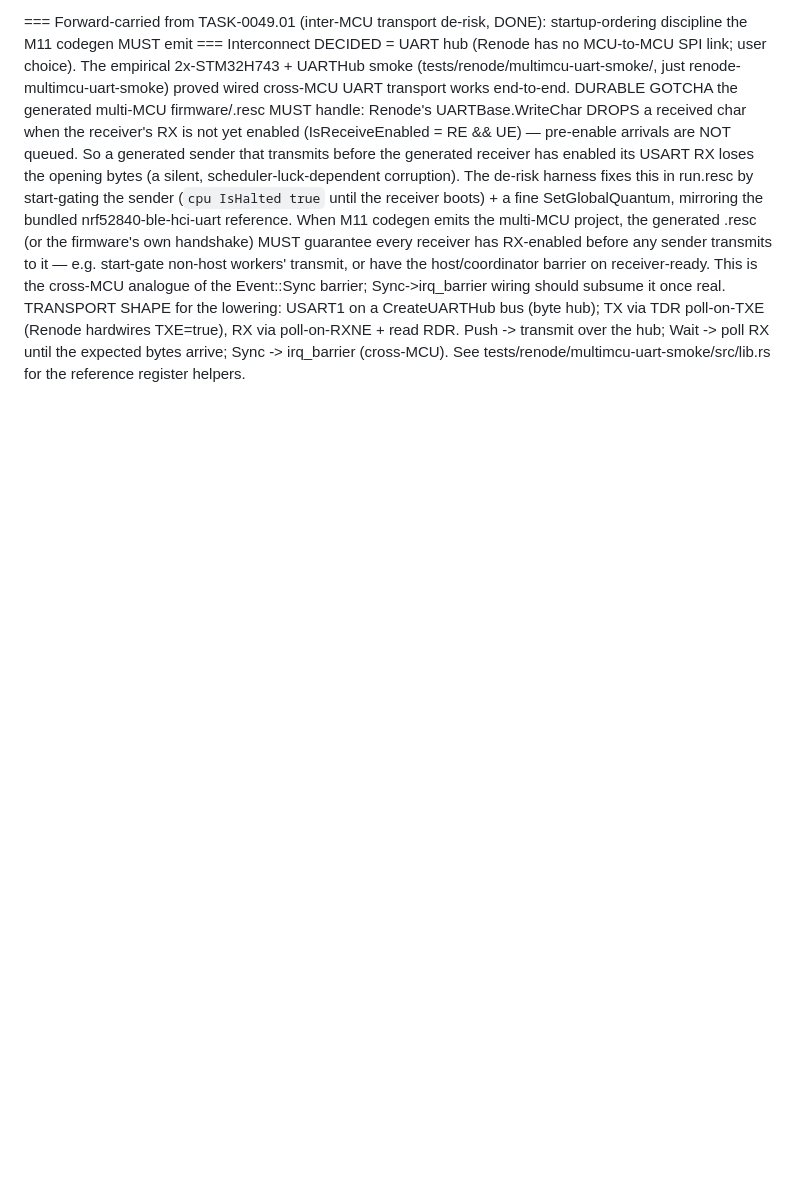
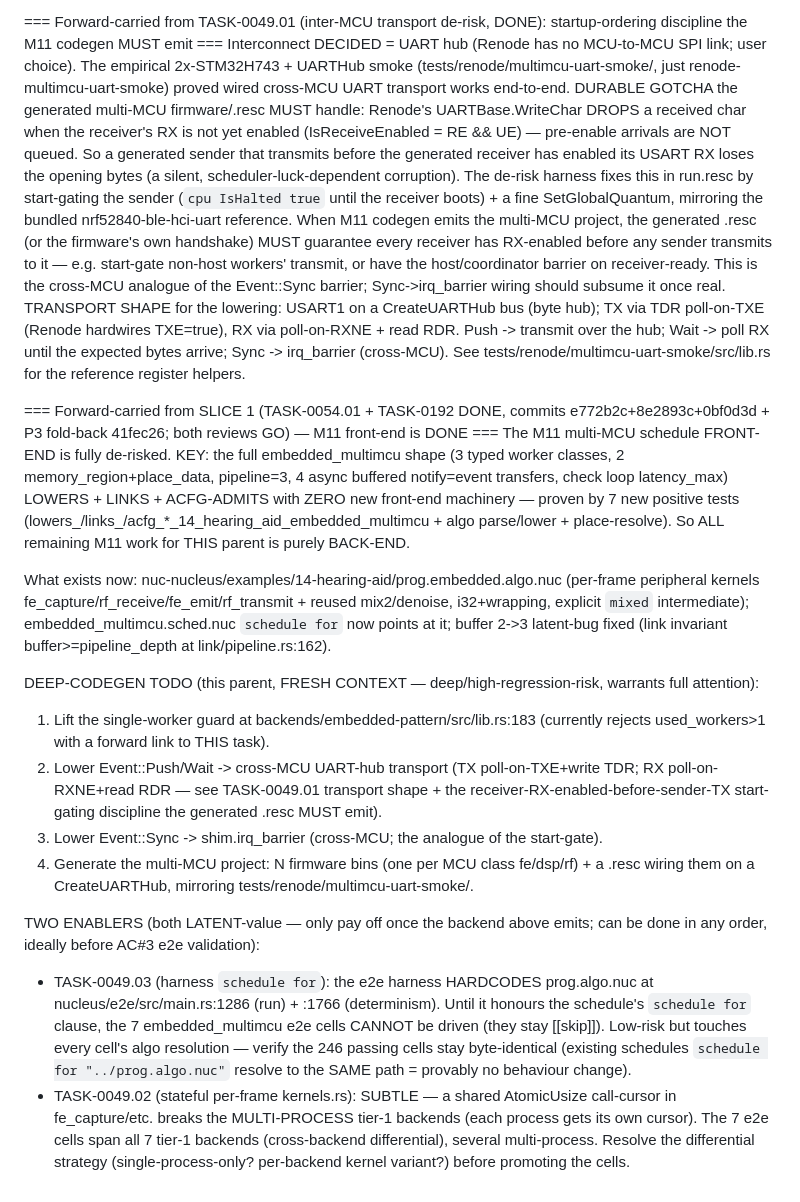
Before and after one commit to eisbaw/nucleus-rs, a Markdown page: backlog/tasks/task-0049 - M11-—-Multi-MCU-Renode-co-simulation-hearing-aid.md, the part around one of its changes. Rendered like a GitHub page; blank space fills up the shorter version.

```diff
--- a/backlog/tasks/task-0049 - M11-—-Multi-MCU-Renode-co-simulation-hearing-aid.md
+++ b/backlog/tasks/task-0049 - M11-—-Multi-MCU-Renode-co-simulation-hearing-aid.md
@@ -80,4 +80,19 @@ Verified from bundled Renode 1.16.1 source/scripts (see TASK-0049.01 for detail)
 Interconnect DECIDED = UART hub (Renode has no MCU-to-MCU SPI link; user choice). The empirical 2x-STM32H743 + UARTHub smoke (tests/renode/multimcu-uart-smoke/, just renode-multimcu-uart-smoke) proved wired cross-MCU UART transport works end-to-end.
 DURABLE GOTCHA the generated multi-MCU firmware/.resc MUST handle: Renode's UARTBase.WriteChar DROPS a received char when the receiver's RX is not yet enabled (IsReceiveEnabled = RE && UE) — pre-enable arrivals are NOT queued. So a generated sender that transmits before the generated receiver has enabled its USART RX loses the opening bytes (a silent, scheduler-luck-dependent corruption). The de-risk harness fixes this in run.resc by start-gating the sender (`cpu IsHalted true` until the receiver boots) + a fine SetGlobalQuantum, mirroring the bundled nrf52840-ble-hci-uart reference. When M11 codegen emits the multi-MCU project, the generated .resc (or the firmware's own handshake) MUST guarantee every receiver has RX-enabled before any sender transmits to it — e.g. start-gate non-host workers' transmit, or have the host/coordinator barrier on receiver-ready. This is the cross-MCU analogue of the Event::Sync barrier; Sync->irq_barrier wiring should subsume it once real.
 TRANSPORT SHAPE for the lowering: USART1 on a CreateUARTHub bus (byte hub); TX via TDR poll-on-TXE (Renode hardwires TXE=true), RX via poll-on-RXNE + read RDR. Push -> transmit over the hub; Wait -> poll RX until the expected bytes arrive; Sync -> irq_barrier (cross-MCU). See tests/renode/multimcu-uart-smoke/src/lib.rs for the reference register helpers.
+
+=== Forward-carried from SLICE 1 (TASK-0054.01 + TASK-0192 DONE, commits e772b2c+8e2893c+0bf0d3d + P3 fold-back 41fec26; both reviews GO) — M11 front-end is DONE ===
+The M11 multi-MCU schedule FRONT-END is fully de-risked. KEY: the full embedded_multimcu shape (3 typed worker classes, 2 memory_region+place_data, pipeline=3, 4 async buffered notify=event transfers, check loop latency_max) LOWERS + LINKS + ACFG-ADMITS with ZERO new front-end machinery — proven by 7 new positive tests (lowers_/links_/acfg_*_14_hearing_aid_embedded_multimcu + algo parse/lower + place-resolve). So ALL remaining M11 work for THIS parent is purely BACK-END.
+
+What exists now: nuc-nucleus/examples/14-hearing-aid/prog.embedded.algo.nuc (per-frame peripheral kernels fe_capture/rf_receive/fe_emit/rf_transmit + reused mix2/denoise, i32+wrapping, explicit `mixed` intermediate); embedded_multimcu.sched.nuc `schedule for` now points at it; buffer 2->3 latent-bug fixed (link invariant buffer>=pipeline_depth at link/pipeline.rs:162).
+
+DEEP-CODEGEN TODO (this parent, FRESH CONTEXT — deep/high-regression-risk, warrants full attention):
+1. Lift the single-worker guard at backends/embedded-pattern/src/lib.rs:183 (currently rejects used_workers>1 with a forward link to THIS task).
+2. Lower Event::Push/Wait -> cross-MCU UART-hub transport (TX poll-on-TXE+write TDR; RX poll-on-RXNE+read RDR — see TASK-0049.01 transport shape + the receiver-RX-enabled-before-sender-TX start-gating discipline the generated .resc MUST emit).
+3. Lower Event::Sync -> shim.irq_barrier (cross-MCU; the analogue of the start-gate).
+4. Generate the multi-MCU project: N firmware bins (one per MCU class fe/dsp/rf) + a .resc wiring them on a CreateUARTHub, mirroring tests/renode/multimcu-uart-smoke/.
+
+TWO ENABLERS (both LATENT-value — only pay off once the backend above emits; can be done in any order, ideally before AC#3 e2e validation):
+- TASK-0049.03 (harness `schedule for`): the e2e harness HARDCODES prog.algo.nuc at nucleus/e2e/src/main.rs:1286 (run) + :1766 (determinism). Until it honours the schedule's `schedule for` clause, the 7 embedded_multimcu e2e cells CANNOT be driven (they stay [[skip]]). Low-risk but touches every cell's algo resolution — verify the 246 passing cells stay byte-identical (existing schedules `schedule for "../prog.algo.nuc"` resolve to the SAME path = provably no behaviour change).
+- TASK-0049.02 (stateful per-frame kernels.rs): SUBTLE — a shared AtomicUsize call-cursor in fe_capture/etc. breaks the MULTI-PROCESS tier-1 backends (each process gets its own cursor). The 7 e2e cells span all 7 tier-1 backends (cross-backend differential), several multi-process. Resolve the differential strategy (single-process-only? per-backend kernel variant?) before promoting the cells.
 <!-- SECTION:NOTES:END -->
```
Also changed, not shown: other parts of backlog/tasks/task-0049 - M11-—-Multi-MCU-Renode-co-simulation-hearing-aid.md (+1 -1 lines), backlog/tasks/task-0192 - Bring-14-hearing-aid-embedded_multimcu-into-the-lower-link-ACFG-test-matrix.md (+6 -1 lines).
